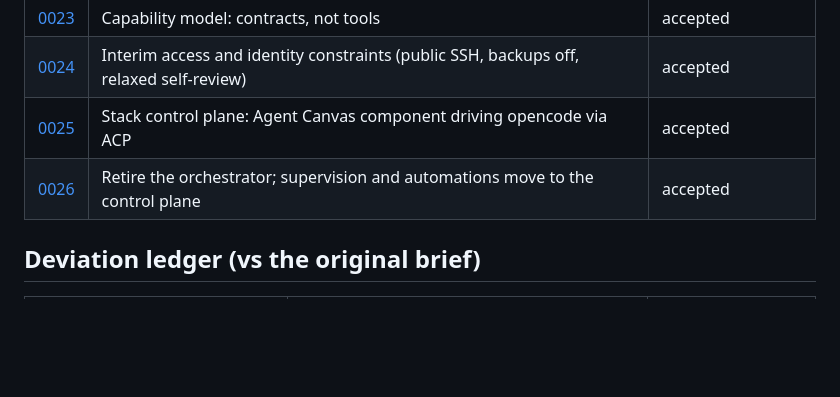
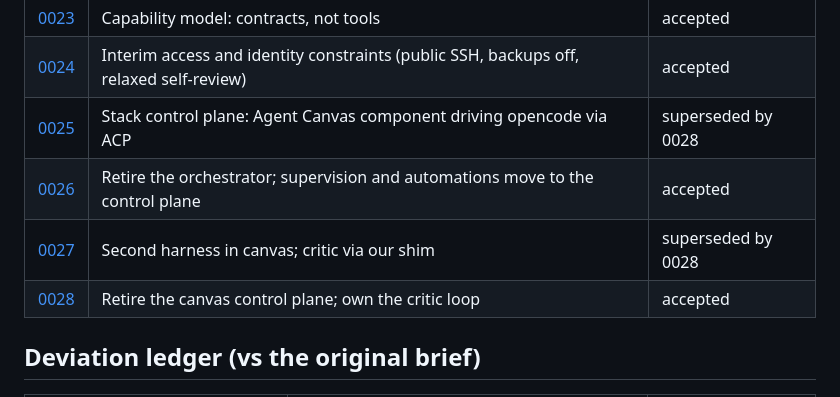
Before and after one commit to Innoptech/veggies, a Markdown page: docs/adr/README.md, the part around the change. Rendered like a GitHub page; blank space fills up the shorter version.

```diff
--- a/docs/adr/README.md
+++ b/docs/adr/README.md
@@ -33,8 +33,10 @@ changes, and keep this index's titles and statuses in sync.
 | [0022](0022-cost-metering-and-model-routing.md) | Cost metering and model routing | proposed |
 | [0023](0023-capability-model-dependency-reversal.md) | Capability model: contracts, not tools | accepted |
 | [0024](0024-interim-access-and-identity-constraints.md) | Interim access and identity constraints (public SSH, backups off, relaxed self-review) | accepted |
-| [0025](0025-stack-control-plane.md) | Stack control plane: Agent Canvas component driving opencode via ACP | accepted |
+| [0025](0025-stack-control-plane.md) | Stack control plane: Agent Canvas component driving opencode via ACP | superseded by 0028 |
 | [0026](0026-retire-the-orchestrator.md) | Retire the orchestrator; supervision and automations move to the control plane | accepted |
+| [0027](0027-second-harness-in-canvas.md) | Second harness in canvas; critic via our shim | superseded by 0028 |
+| [0028](0028-retire-canvas-own-the-critic-loop.md) | Retire the canvas control plane; own the critic loop | accepted |
 
 ## Deviation ledger (vs the original brief)
 
```
Also changed, not shown: docs/adr/0028-retire-canvas-own-the-critic-loop.md (added, +65 -0 lines).
